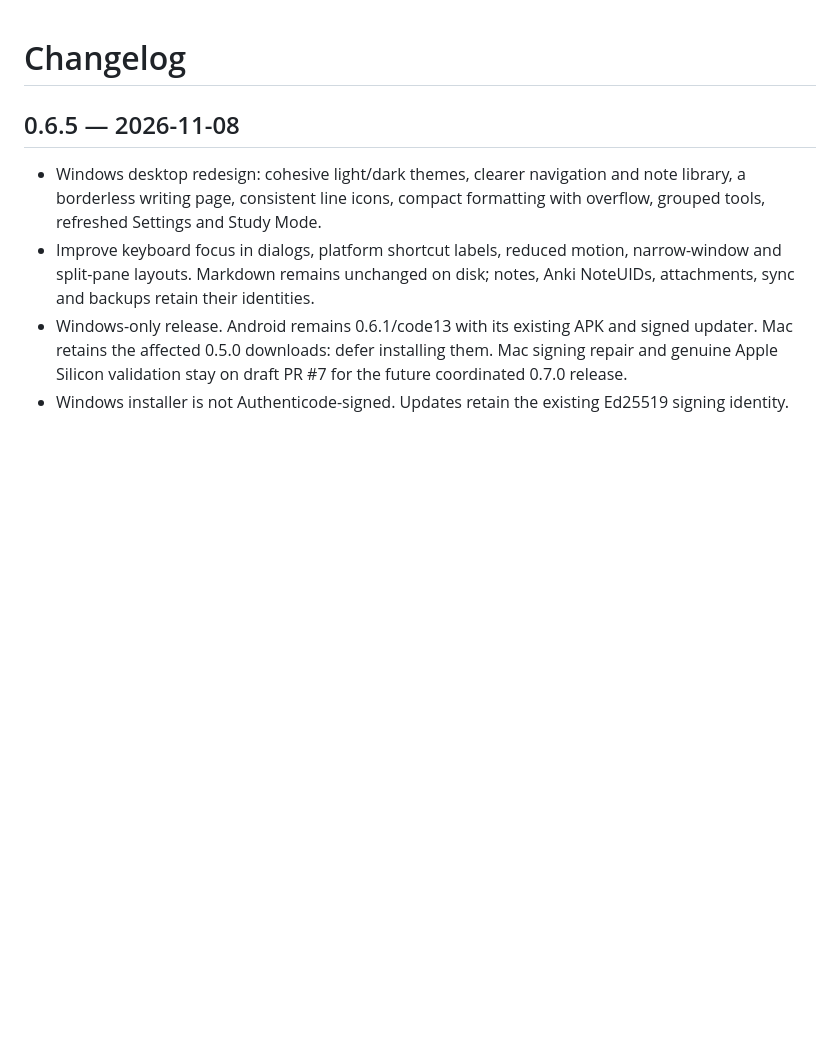
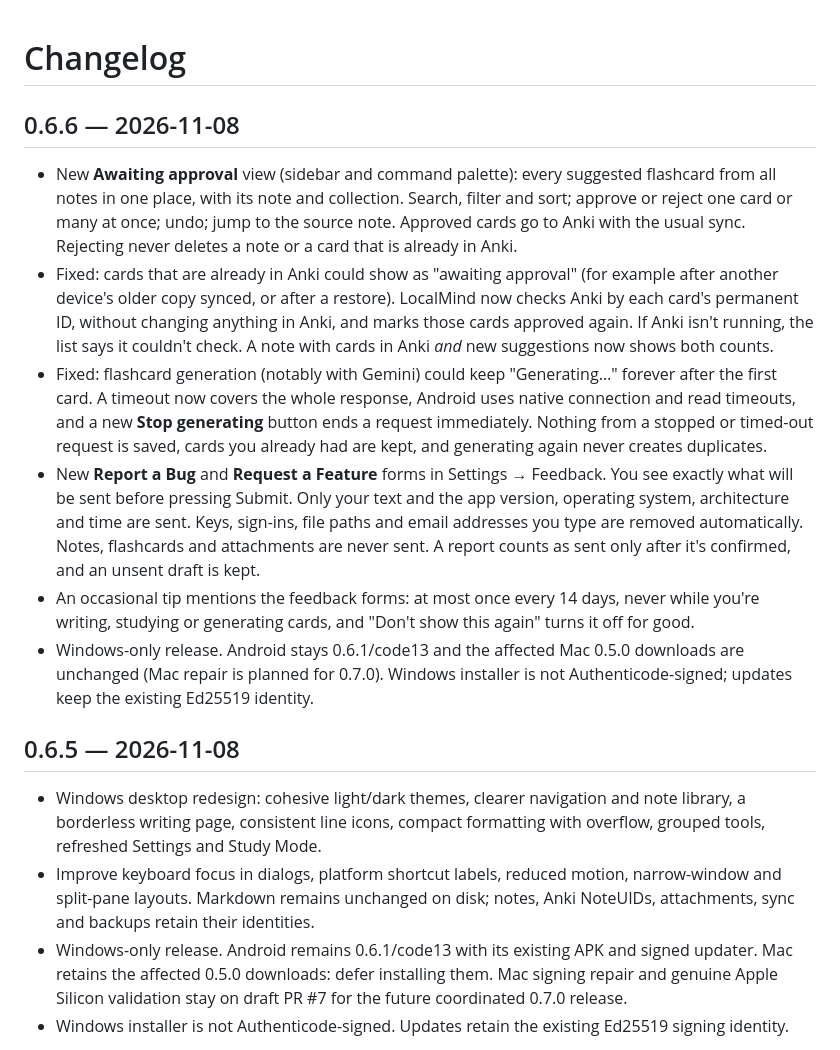
Before and after one commit to MohammadAliKid/LocalMind-releases, a Markdown page: CHANGELOG.md, the part around the change. Drawn GitHub-style; blank space fills up the shorter version.

```diff
--- a/CHANGELOG.md
+++ b/CHANGELOG.md
@@ -1,4 +1,27 @@
 # Changelog
+
+## 0.6.6 — 2026-11-08
+
+- New **Awaiting approval** view (sidebar and command palette): every suggested flashcard from all notes in one
+  place, with its note and collection. Search, filter and sort; approve or reject one card or many at once; undo;
+  jump to the source note. Approved cards go to Anki with the usual sync. Rejecting never deletes a note or a card
+  that is already in Anki.
+- Fixed: cards that are already in Anki could show as "awaiting approval" (for example after another device's
+  older copy synced, or after a restore). LocalMind now checks Anki by each card's permanent ID, without
+  changing anything in Anki, and marks those cards approved again. If Anki isn't running, the list says it
+  couldn't check. A note with cards in Anki *and* new suggestions now shows both counts.
+- Fixed: flashcard generation (notably with Gemini) could keep "Generating…" forever after the first card. A
+  timeout now covers the whole response, Android uses native connection and read timeouts, and a new **Stop
+  generating** button ends a request immediately. Nothing from a stopped or timed-out request is saved, cards you
+  already had are kept, and generating again never creates duplicates.
+- New **Report a Bug** and **Request a Feature** forms in Settings → Feedback. You see exactly what will be sent
+  before pressing Submit. Only your text and the app version, operating system, architecture and time are sent.
+  Keys, sign-ins, file paths and email addresses you type are removed automatically. Notes, flashcards and
+  attachments are never sent. A report counts as sent only after it's confirmed, and an unsent draft is kept.
+- An occasional tip mentions the feedback forms: at most once every 14 days, never while you're writing, studying or
+  generating cards, and "Don't show this again" turns it off for good.
+- Windows-only release. Android stays 0.6.1/code13 and the affected Mac 0.5.0 downloads are unchanged (Mac repair
+  is planned for 0.7.0). Windows installer is not Authenticode-signed; updates keep the existing Ed25519 identity.
 
 ## 0.6.5 — 2026-11-08
 
```
Also changed, not shown: README.md (+20 -5 lines), images/approvals-desktop.png (added), images/feedback-desktop.png (added), 2 other files.
